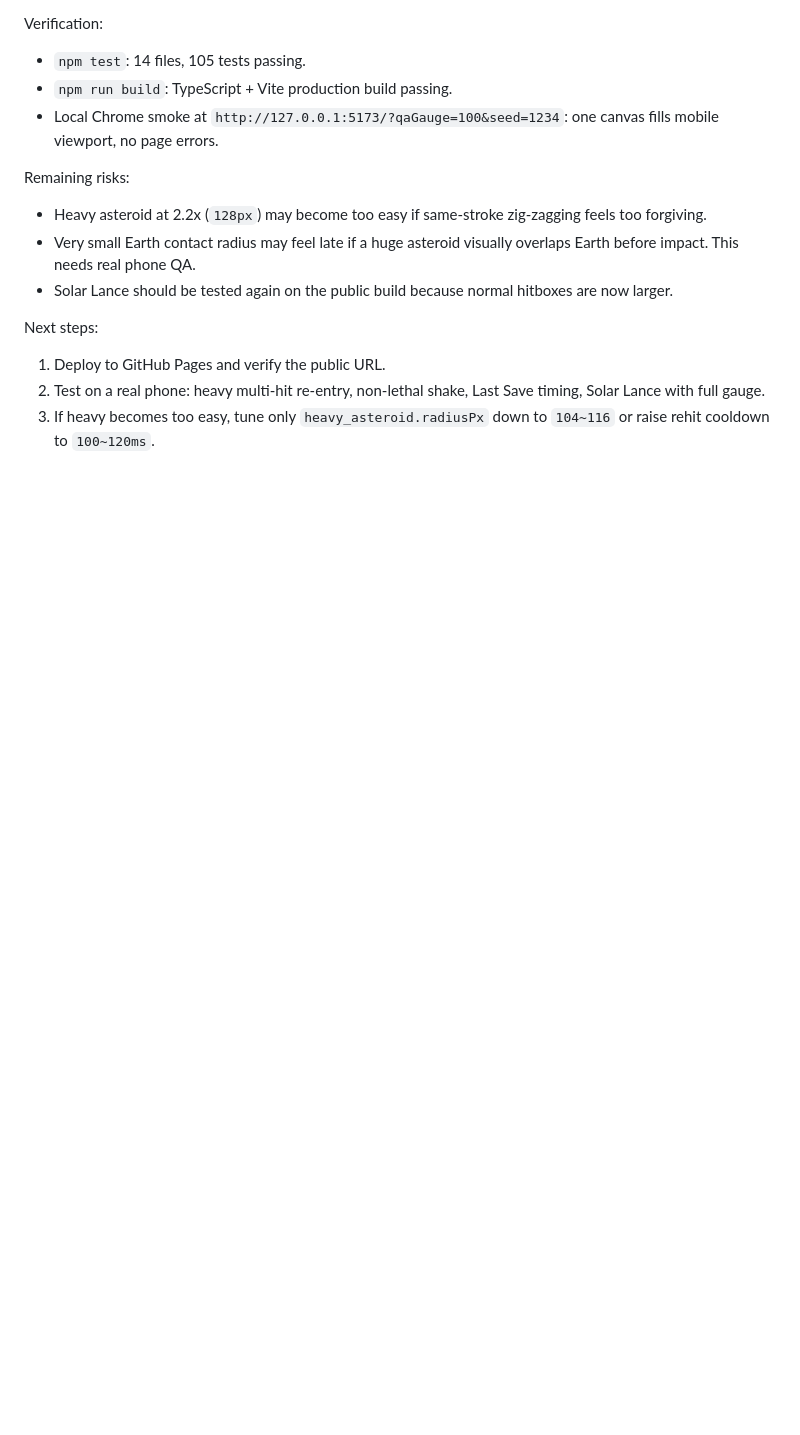
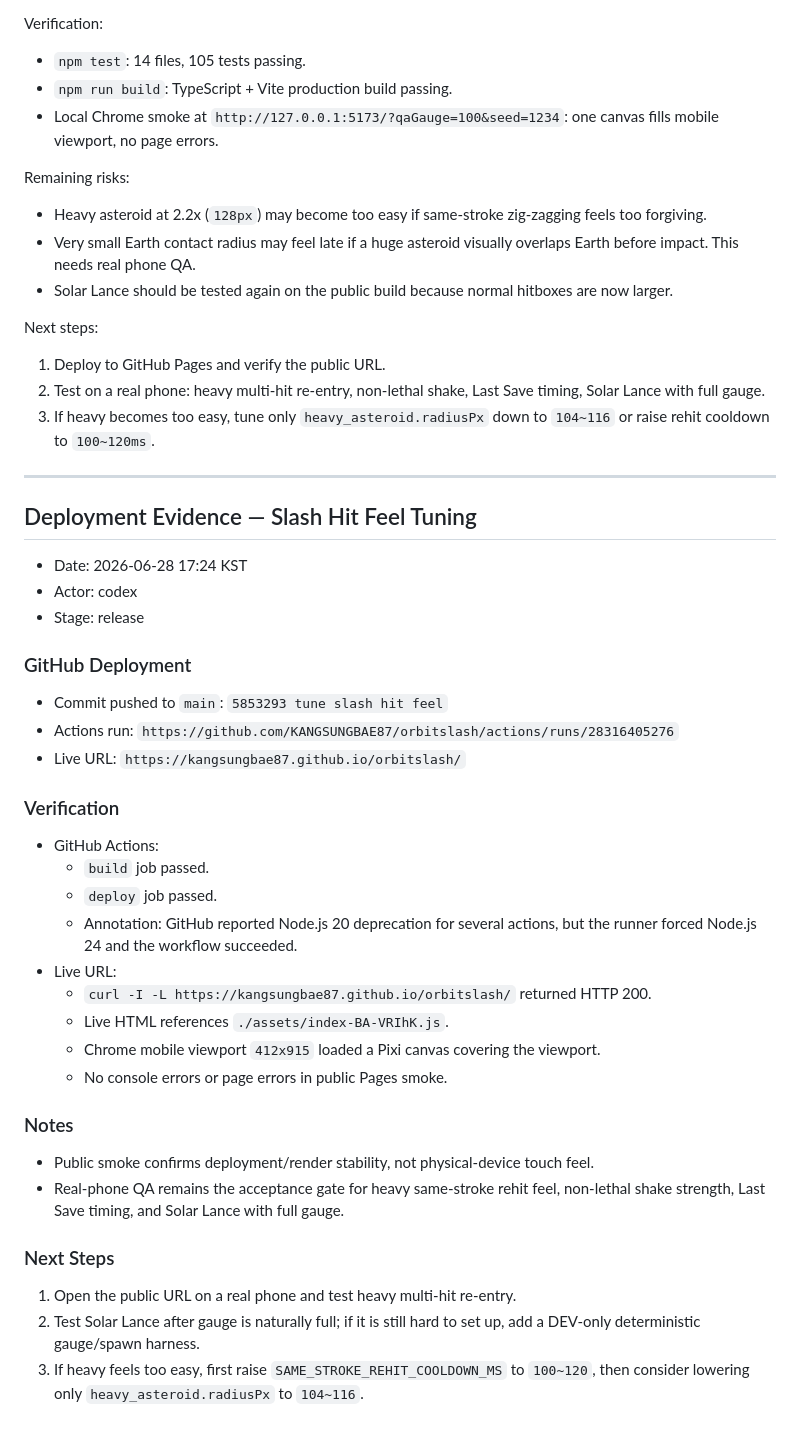
Before and after one commit to KANGSUNGBAE87/orbitslash, a Markdown page: ai/session-logs/2026-06-28-phase1-qa-fixes-codex.md, the part around the change. Drawn GitHub-style; blank space fills up the shorter version.

Commit message:
record slash feel deployment [skip ci]

```diff
--- a/ai/session-logs/2026-06-28-phase1-qa-fixes-codex.md
+++ b/ai/session-logs/2026-06-28-phase1-qa-fixes-codex.md
@@ -417,3 +417,40 @@ Next steps:
 1. Deploy to GitHub Pages and verify the public URL.
 2. Test on a real phone: heavy multi-hit re-entry, non-lethal shake, Last Save timing, Solar Lance with full gauge.
 3. If heavy becomes too easy, tune only `heavy_asteroid.radiusPx` down to `104~116` or raise rehit cooldown to `100~120ms`.
+
+---
+
+## Deployment Evidence — Slash Hit Feel Tuning
+
+- Date: 2026-06-28 17:24 KST
+- Actor: codex
+- Stage: release
+
+### GitHub Deployment
+
+- Commit pushed to `main`: `5853293 tune slash hit feel`
+- Actions run: `https://github.com/KANGSUNGBAE87/orbitslash/actions/runs/28316405276`
+- Live URL: `https://kangsungbae87.github.io/orbitslash/`
+
+### Verification
+
+- GitHub Actions:
+  - `build` job passed.
+  - `deploy` job passed.
+  - Annotation: GitHub reported Node.js 20 deprecation for several actions, but the runner forced Node.js 24 and the workflow succeeded.
+- Live URL:
+  - `curl -I -L https://kangsungbae87.github.io/orbitslash/` returned HTTP 200.
+  - Live HTML references `./assets/index-BA-VRIhK.js`.
+  - Chrome mobile viewport `412x915` loaded a Pixi canvas covering the viewport.
+  - No console errors or page errors in public Pages smoke.
+
+### Notes
+
+- Public smoke confirms deployment/render stability, not physical-device touch feel.
+- Real-phone QA remains the acceptance gate for heavy same-stroke rehit feel, non-lethal shake strength, Last Save timing, and Solar Lance with full gauge.
+
+### Next Steps
+
+1. Open the public URL on a real phone and test heavy multi-hit re-entry.
+2. Test Solar Lance after gauge is naturally full; if it is still hard to set up, add a DEV-only deterministic gauge/spawn harness.
+3. If heavy feels too easy, first raise `SAME_STROKE_REHIT_COOLDOWN_MS` to `100~120`, then consider lowering only `heavy_asteroid.radiusPx` to `104~116`.
```
